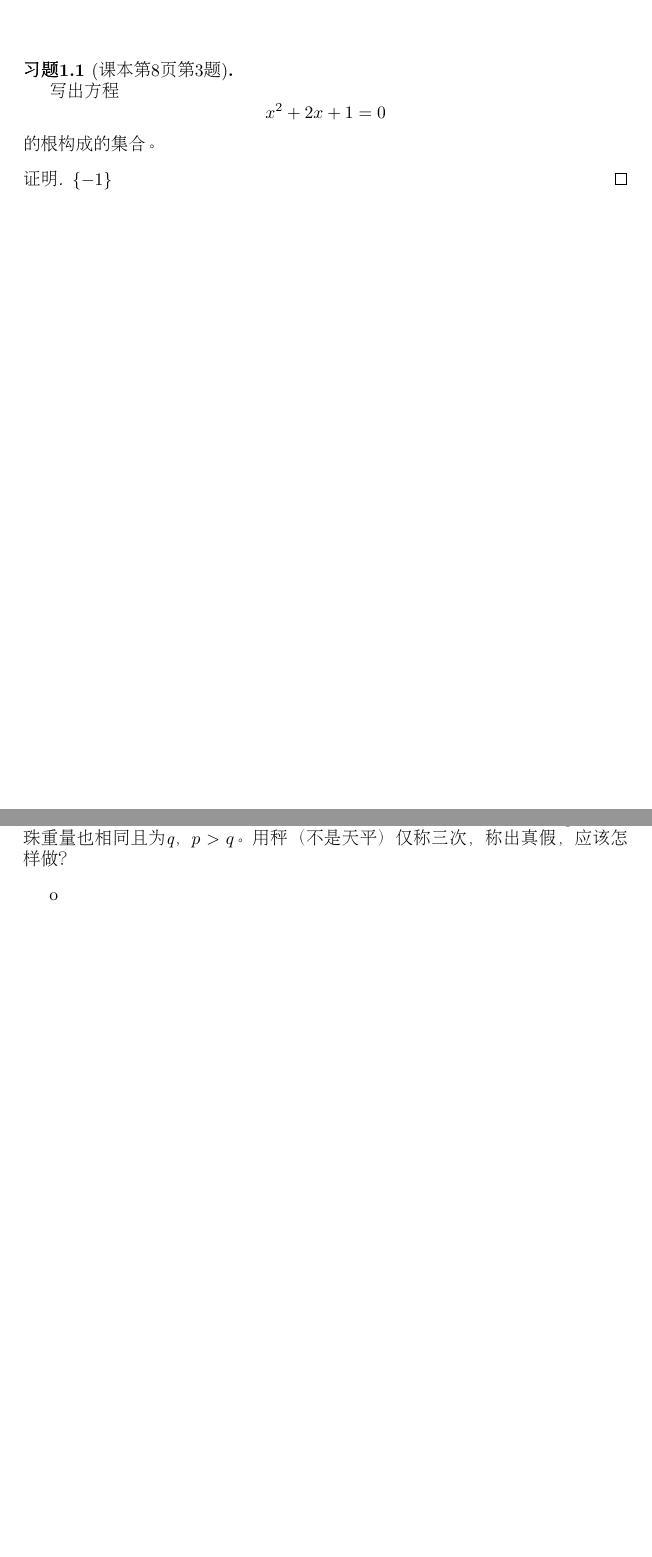
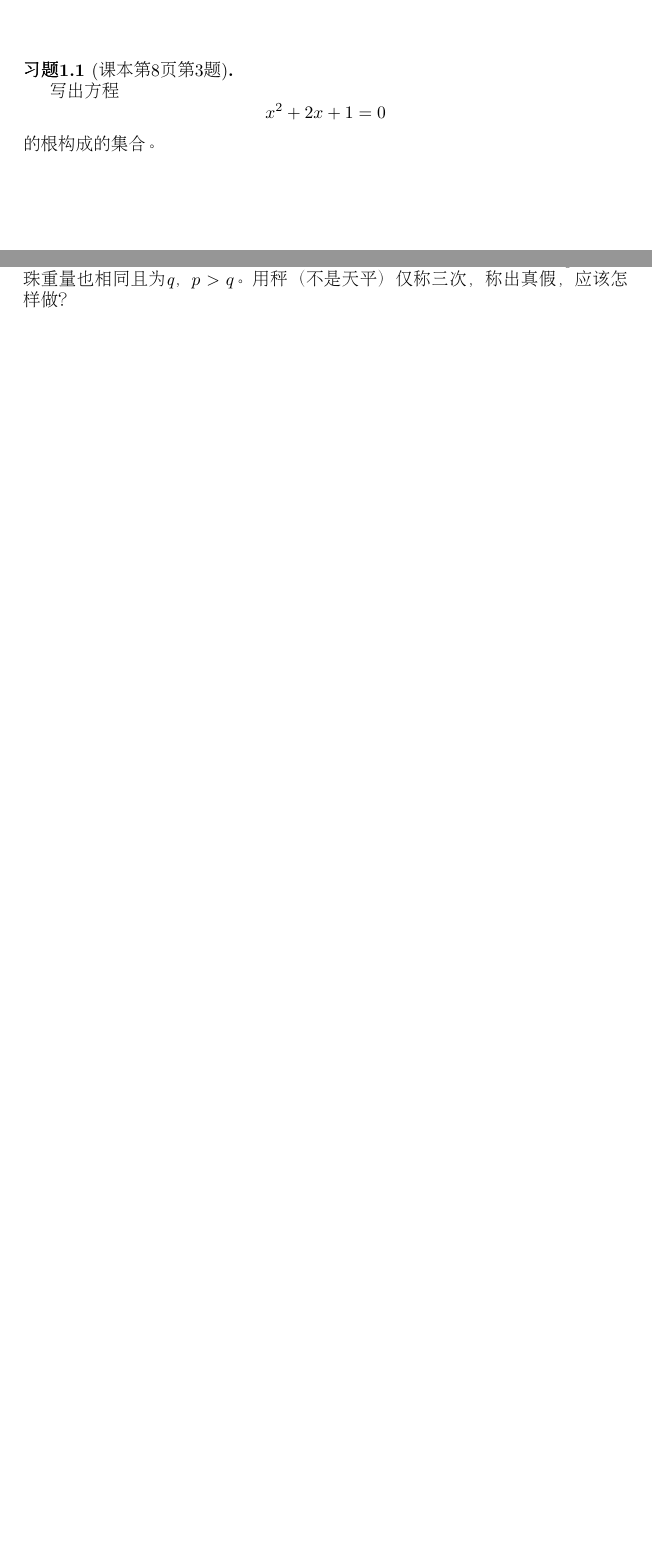
Before and after one commit to jianwenchen/discrete, a LaTeX book (book/book.tex, which reads book/set.tex): two parts of pages 3 and 5 of 9, joined at a grey line, cut so that both start at the same text, the shorter picture padded with empty space. The pictures show the PDF file book/book.pdf that the author committed with the source.

Commit message:
book author added

```diff
--- a/book/set.tex
+++ b/book/set.tex
@@ -8,6 +8,3 @@ x^2+2x+1=0
 \end{equation*}
 的根构成的集合。
 \end{Ex}
-\begin{proof}[证明]
-$\{-1\}$
-\end{proof}
```
Also changed, not shown: book/book.tex (+2 -1 lines), book/book.pdf, 2 other files.
